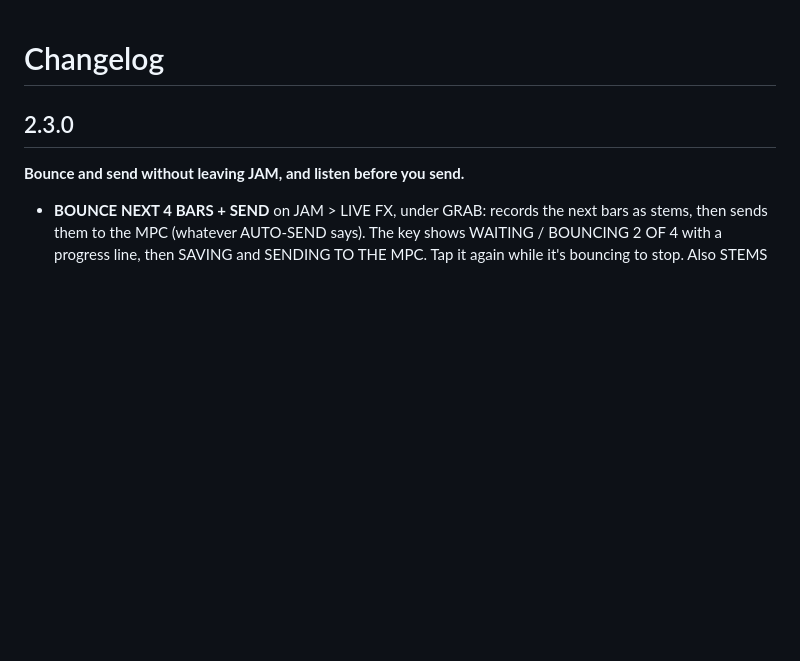
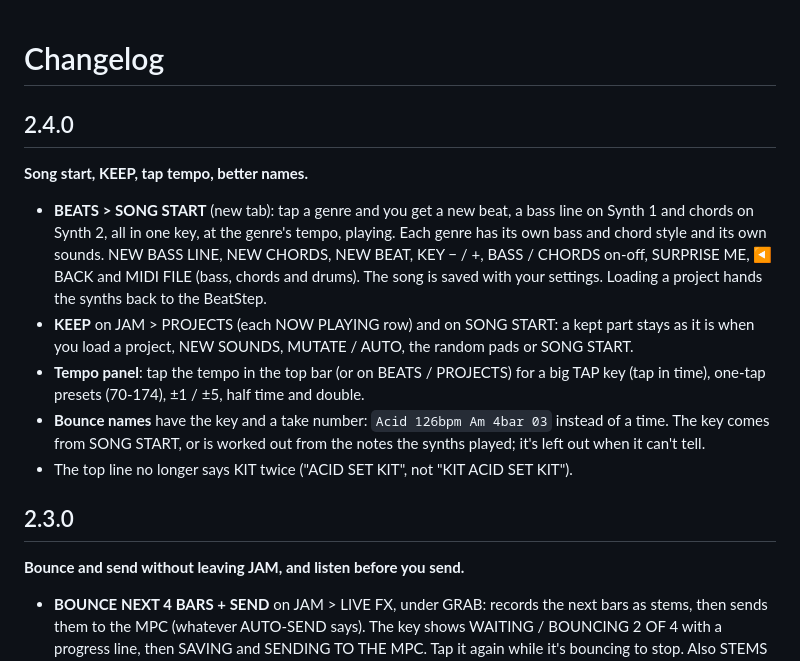
Before and after one commit to PotentialBreakfast/potentialbox, a Markdown page: CHANGELOG.md, the part around the change. Rendered like a GitHub page; blank space fills up the shorter version.

```diff
--- a/CHANGELOG.md
+++ b/CHANGELOG.md
@@ -1,4 +1,18 @@
 # Changelog
+
+## 2.4.0
+**Song start, KEEP, tap tempo, better names.**
+- **BEATS > SONG START** (new tab): tap a genre and you get a new beat, a bass line on Synth 1 and chords on Synth 2,
+  all in one key, at the genre's tempo, playing. Each genre has its own bass and chord style and its own sounds. NEW
+  BASS LINE, NEW CHORDS, NEW BEAT, KEY − / +, BASS / CHORDS on-off, SURPRISE ME, ◀ BACK and MIDI FILE (bass, chords
+  and drums). The song is saved with your settings. Loading a project hands the synths back to the BeatStep.
+- **KEEP** on JAM > PROJECTS (each NOW PLAYING row) and on SONG START: a kept part stays as it is when you load a
+  project, NEW SOUNDS, MUTATE / AUTO, the random pads or SONG START.
+- **Tempo panel**: tap the tempo in the top bar (or on BEATS / PROJECTS) for a big TAP key (tap in time), one-tap
+  presets (70-174), ±1 / ±5, half time and double.
+- **Bounce names** have the key and a take number: `Acid 126bpm Am 4bar 03` instead of a time. The key comes from
+  SONG START, or is worked out from the notes the synths played; it's left out when it can't tell.
+- The top line no longer says KIT twice ("ACID SET KIT", not "KIT ACID SET KIT").
 
 ## 2.3.0
 **Bounce and send without leaving JAM, and listen before you send.**
```
Also changed, not shown: README.md (+5 -3 lines), docs/images/beats.png, docs/images/capture.png, docs/images/projects.png, docs/images/song.png (added), 10 other files.
